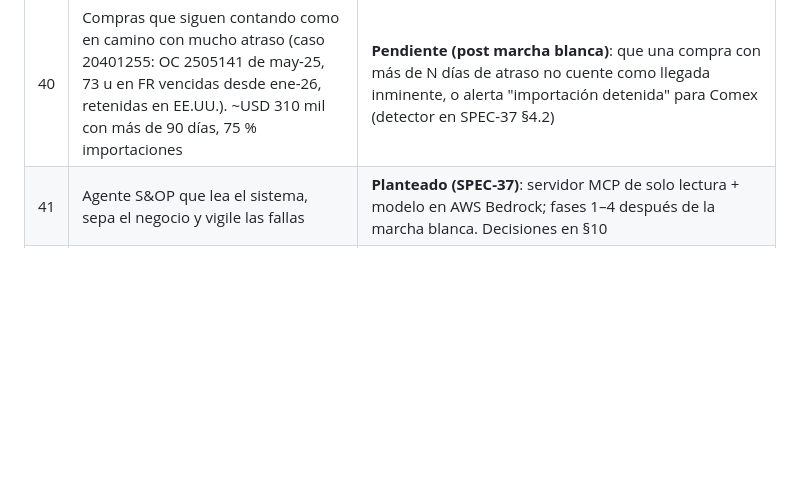
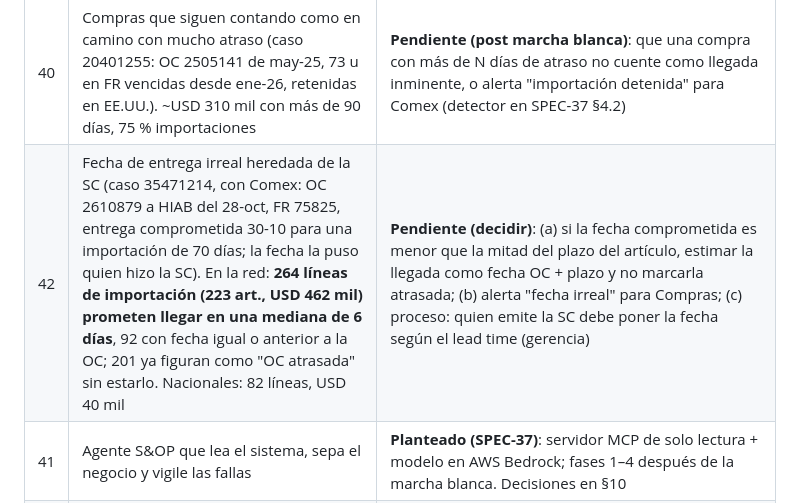
Before and after one commit to CiroCortes/Analisis-de-proyecion-de-stock-con-python-DATA-ANALITICS-, a Markdown page: .specs/00_PENDIENTES.md, the part around the change. Drawn GitHub-style; blank space fills up the shorter version.

Commit message:
docs(specs): fechas de entrega irreales heredadas de la SC (pendiente #42, caso 35471214)
Co-Authored-By: Claude Opus 5.5 <noreply@anthropic.com>

```diff
--- a/.specs/00_PENDIENTES.md
+++ b/.specs/00_PENDIENTES.md
@@ -15,6 +15,7 @@
 | 37 | Importaciones invisibles (caso 36274254, HIAB): la consulta 5 excluía `cardcode '%PE'` (PE = proveedor **extranjero**, no interno) y no leía las facturas de reserva, donde queda lo pendiente de una importación. 819 artículos, USD 2,4 M en camino que el cálculo no veía. La consulta 9 tampoco medía el plazo de las importaciones (52 de 6.653 entradas) | **Hecho (SPEC-35, corrida 37)**: +USD 1,34 M en camino visible, compra sugerida −USD 0,69 M (186 artículos dejan de comprar). Las entradas a pre-bodega no miden plazo (son el embarque). **Pendiente**: (a) residuo de pedido SAP sin OC, 309 art. USD 1,26 M, sobre todo kits en 013: confirmar si son OF de fabricación (consulta en SPEC-35 §4); (b) plazo real de importación hasta la llegada a destino (SPEC-35 §5) |
 | 39 | Residuo de "pedido SAP sin OC" (309 art., USD 1,26 M): son OF; SAP suma el producto de la OF en "Pedido". Kits HIAB con 15 OF abiertas desde ago-2023 (USD 468 mil), RRC desde nov-2023 | **Hecho (SPEC-36)**: OF vigentes (`meses_of_vigente` = 6) cuentan como en camino; antiguas no, con alerta OF_ANTIGUA. **Pendiente (Ciro)**: reexportar la consulta 5 y validar. **Pendiente (Producción/Contraloría)**: cerrar o anular las OF antiguas. **Siguiente**: reconocer artículos fabricados (SPEC-36 §4) |
 | 40 | Compras que siguen contando como en camino con mucho atraso (caso 20401255: OC 2505141 de may-25, 73 u en FR vencidas desde ene-26, retenidas en EE.UU.). ~USD 310 mil con más de 90 días, 75 % importaciones | **Pendiente (post marcha blanca)**: que una compra con más de N días de atraso no cuente como llegada inminente, o alerta "importación detenida" para Comex (detector en SPEC-37 §4.2) |
+| 42 | Fecha de entrega irreal heredada de la SC (caso 35471214, con Comex: OC 2610879 a HIAB del 28-oct, FR 75825, entrega comprometida 30-10 para una importación de 70 días; la fecha la puso quien hizo la SC). En la red: **264 líneas de importación (223 art., USD 462 mil) prometen llegar en una mediana de 6 días**, 92 con fecha igual o anterior a la OC; 201 ya figuran como "OC atrasada" sin estarlo. Nacionales: 82 líneas, USD 40 mil | **Pendiente (decidir)**: (a) si la fecha comprometida es menor que la mitad del plazo del artículo, estimar la llegada como fecha OC + plazo y no marcarla atrasada; (b) alerta "fecha irreal" para Compras; (c) proceso: quien emite la SC debe poner la fecha según el lead time (gerencia) |
 | 41 | Agente S&OP que lea el sistema, sepa el negocio y vigile las fallas | **Planteado (SPEC-37)**: servidor MCP de solo lectura + modelo en AWS Bedrock; fases 1–4 después de la marcha blanca. Decisiones en §10 |
 | 38 | Reportes que hoy son Excel sueltos (OC con plazo atípico, PC/OF antiguos, pedido SAP sin OC) | **Pendiente**: pantalla de Reportes con exportación desde el sistema (spec aparte) |
 
```
Also changed, not shown: .specs/37_agente_sop_mcp.md (+3 -0 lines).
